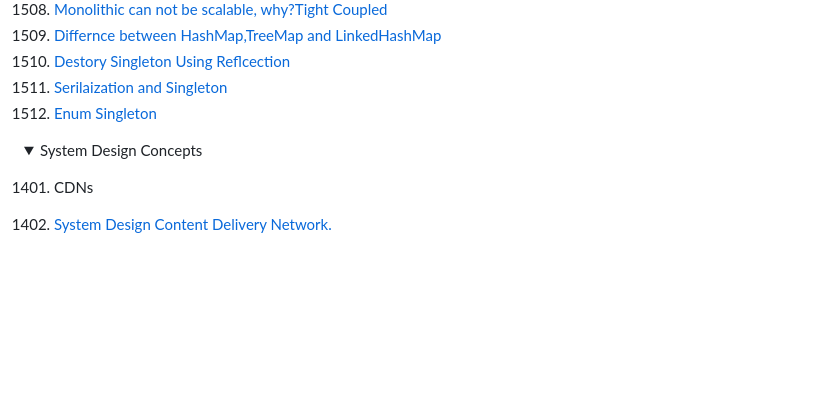
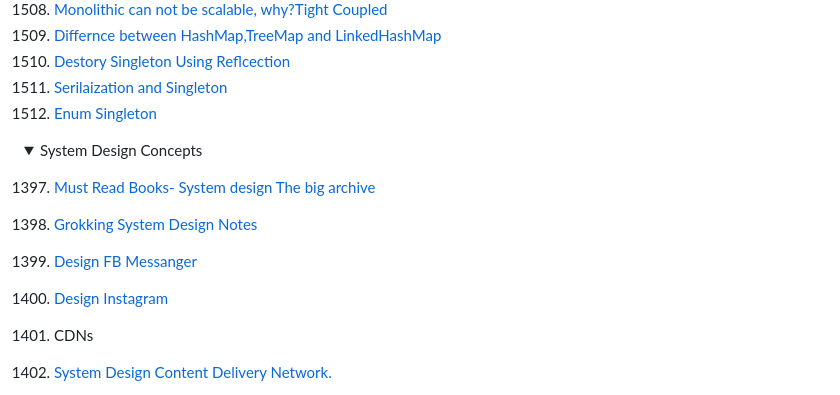
Before and after one commit to pracks224/Interview_Prep, a Markdown page: README.md, the part around the change. Drawn GitHub-style; folded sections open; blank space fills up the shorter version.

```diff
--- a/README.md
+++ b/README.md
@@ -31,6 +31,10 @@
 <details>
   <summary>System Design Concepts </summary>
 
+ 1397. [Must Read Books- System design The big archive]()
+ 1399. [Grokking System Design Notes]()
+ 1400. [Design FB Messanger]()
+ 1398. [Design Instagram]()
  1401. CDNs
  1402. [System Design Content Delivery Network.](https://www.youtube.com/watch?v=8zX0rue2Hic)
  1403. [System Design Distributed Cache and Caching Strategies | Cache-Aside, Write-Through, Write-Back](https://www.youtube.com/watch?v=RtOyBwBICRs)
```
